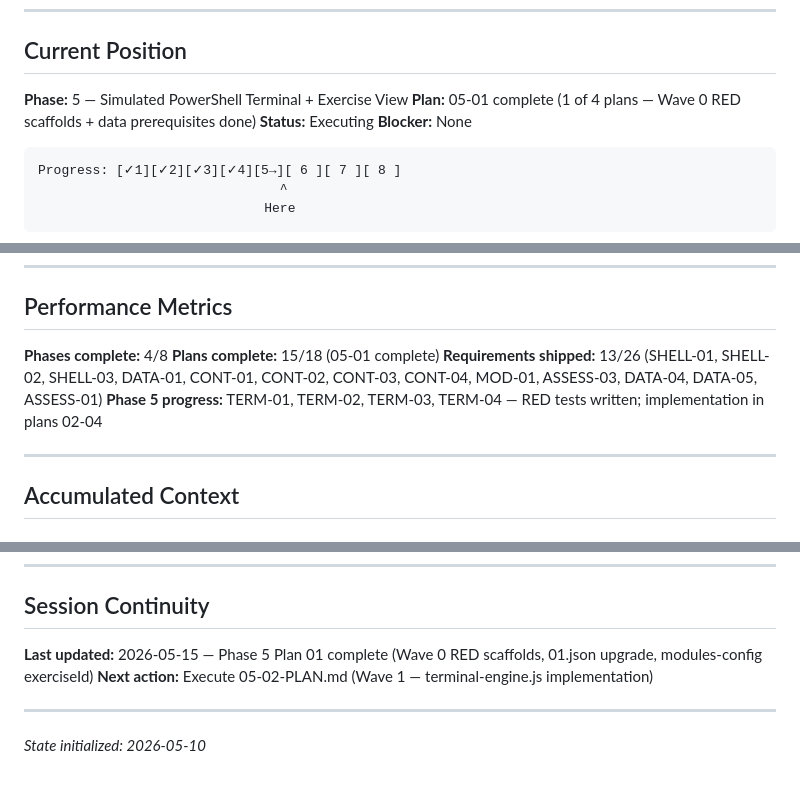
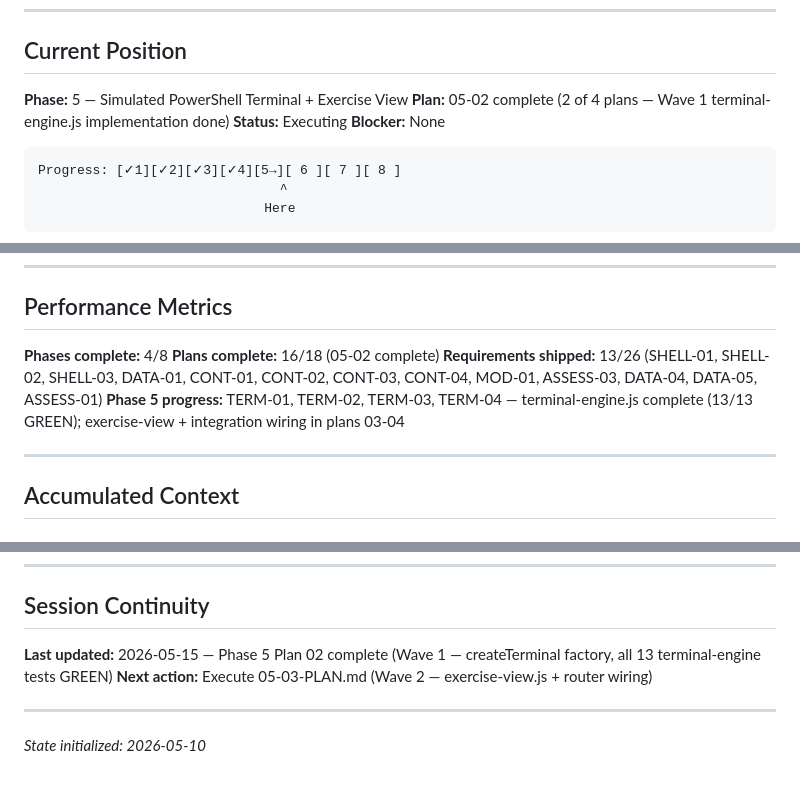
Before and after one commit to Bgarrison84/pipeline-cyber-training, a Markdown page: .planning/STATE.md, 3 parts joined by grey strips. Drawn GitHub-style.

Commit message:
docs(05-02): complete Wave 1 terminal-engine plan — SUMMARY, STATE, ROADMAP updated
- 05-02-SUMMARY.md: createTerminal factory implementation record, all acceptance criteria verified
- STATE.md: plan 02 complete, next action 05-03 (Wave 2 exercise-view)
- ROADMAP.md: 05-02 marked complete, phase 5 progress 2/4 plans

```diff
--- a/.planning/STATE.md
+++ b/.planning/STATE.md
@@ -25,7 +25,7 @@ progress:
 ## Current Position
 
 **Phase:** 5 — Simulated PowerShell Terminal + Exercise View
-**Plan:** 05-01 complete (1 of 4 plans — Wave 0 RED scaffolds + data prerequisites done)
+**Plan:** 05-02 complete (2 of 4 plans — Wave 1 terminal-engine.js implementation done)
 **Status:** Executing
 **Blocker:** None
 
@@ -55,9 +55,9 @@ Progress: [✓1][✓2][✓3][✓4][5→][ 6 ][ 7 ][ 8 ]
 ## Performance Metrics
 
 **Phases complete:** 4/8
-**Plans complete:** 15/18 (05-01 complete)
+**Plans complete:** 16/18 (05-02 complete)
 **Requirements shipped:** 13/26 (SHELL-01, SHELL-02, SHELL-03, DATA-01, CONT-01, CONT-02, CONT-03, CONT-04, MOD-01, ASSESS-03, DATA-04, DATA-05, ASSESS-01)
-**Phase 5 progress:** TERM-01, TERM-02, TERM-03, TERM-04 — RED tests written; implementation in plans 02-04
+**Phase 5 progress:** TERM-01, TERM-02, TERM-03, TERM-04 — terminal-engine.js complete (13/13 GREEN); exercise-view + integration wiring in plans 03-04
 
 ---
 
@@ -108,8 +108,8 @@ None currently.
 
 ## Session Continuity
 
-**Last updated:** 2026-05-15 — Phase 5 Plan 01 complete (Wave 0 RED scaffolds, 01.json upgrade, modules-config exerciseId)
-**Next action:** Execute 05-02-PLAN.md (Wave 1 — terminal-engine.js implementation)
+**Last updated:** 2026-05-15 — Phase 5 Plan 02 complete (Wave 1 — createTerminal factory, all 13 terminal-engine tests GREEN)
+**Next action:** Execute 05-03-PLAN.md (Wave 2 — exercise-view.js + router wiring)
 
 ---
 
```
Also changed, not shown: .planning/ROADMAP.md (+2 -2 lines), 1 other file.
